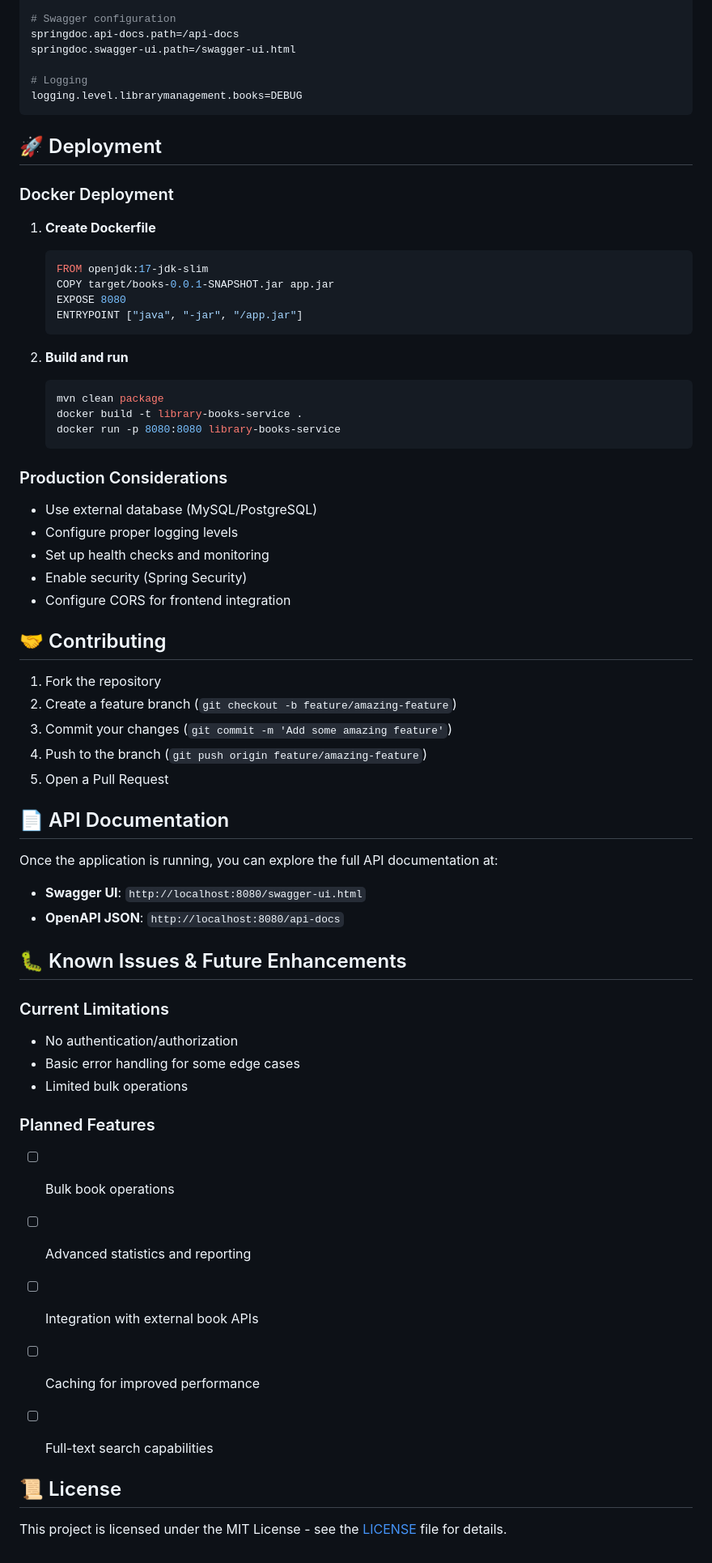
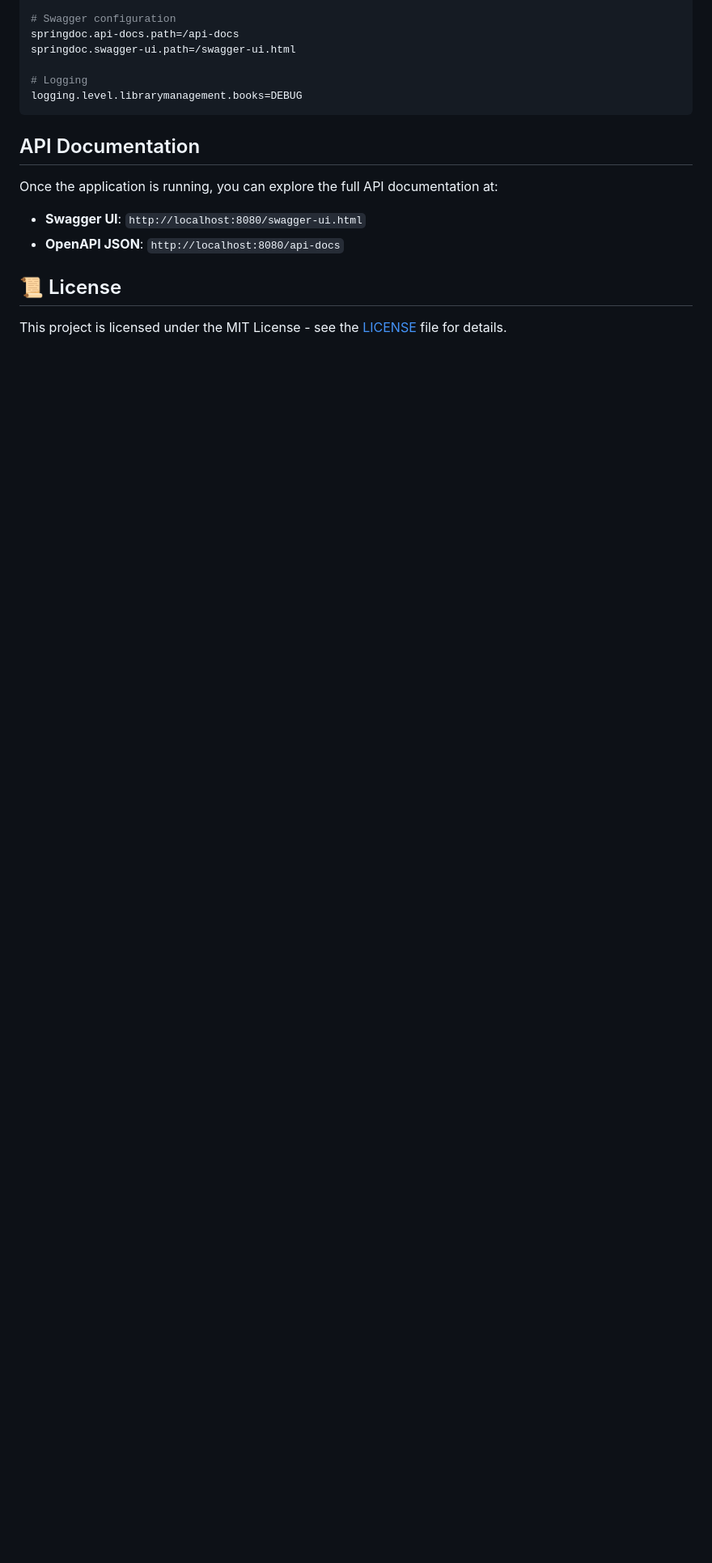
Before and after one commit to AbijithT2003/Library-Management, a Markdown page: README.md, the part around the change printed below. Shown: that part at 81% size. GitHub-like rendering; blank space fills up the shorter version.

````diff
--- a/README.md
+++ b/README.md
@@ -220,63 +209,12 @@ springdoc.swagger-ui.path=/swagger-ui.html
 # Logging
 logging.level.librarymanagement.books=DEBUG
 ```
-
-## 🚀 Deployment
-
-### Docker Deployment
-
-1. **Create Dockerfile**
-   ```dockerfile
-   FROM openjdk:17-jdk-slim
-   COPY target/books-0.0.1-SNAPSHOT.jar app.jar
-   EXPOSE 8080
-   ENTRYPOINT ["java", "-jar", "/app.jar"]
-   ```
-
-2. **Build and run**
-   ```bash
-   mvn clean package
-   docker build -t library-books-service .
-   docker run -p 8080:8080 library-books-service
-   ```
-
-### Production Considerations
-
-- Use external database (MySQL/PostgreSQL)
-- Configure proper logging levels
-- Set up health checks and monitoring
-- Enable security (Spring Security)
-- Configure CORS for frontend integration
-
-## 🤝 Contributing
-
-1. Fork the repository
-2. Create a feature branch (`git checkout -b feature/amazing-feature`)
-3. Commit your changes (`git commit -m 'Add some amazing feature'`)
-4. Push to the branch (`git push origin feature/amazing-feature`)
-5. Open a Pull Request
-
-## 📄 API Documentation
+##  API Documentation
 
 Once the application is running, you can explore the full API documentation at:
 - **Swagger UI**: `http://localhost:8080/swagger-ui.html`
 - **OpenAPI JSON**: `http://localhost:8080/api-docs`
 
-## 🐛 Known Issues & Future Enhancements
-
-### Current Limitations
-- No authentication/authorization
-- Basic error handling for some edge cases
-- Limited bulk operations
-
-### Planned Features
-- [ ] Bulk book operations
-- [ ] Advanced statistics and reporting
-- [ ] Integration with external book APIs
-- [ ] Caching for improved performance
-- [ ] Full-text search capabilities
-
-
 ## 📜 License
 
 This project is licensed under the MIT License - see the [LICENSE](LICENSE) file for details.
````
Also changed, not shown: other parts of README.md (+18 -29 lines).
